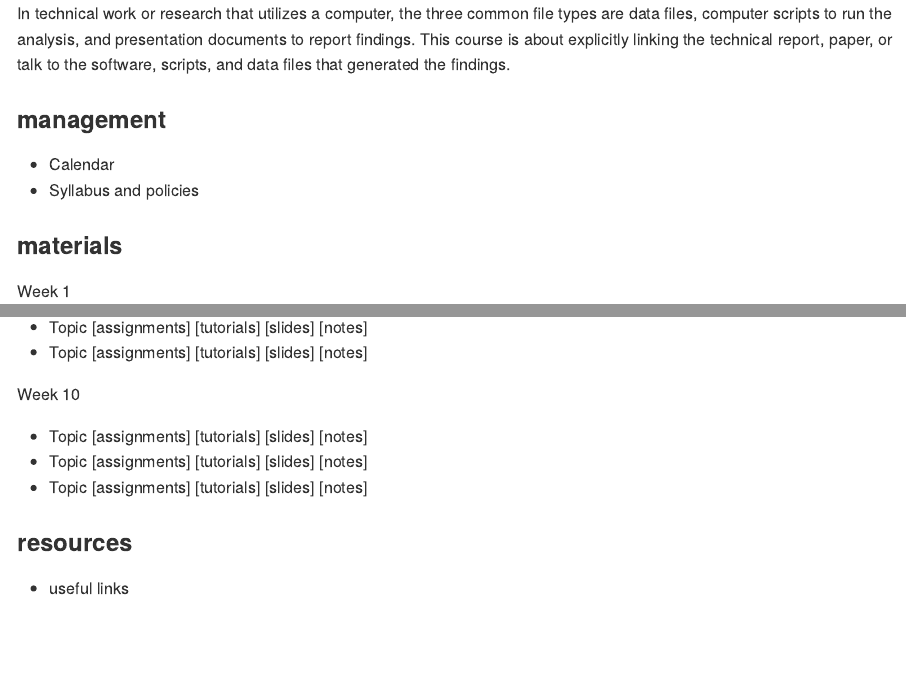
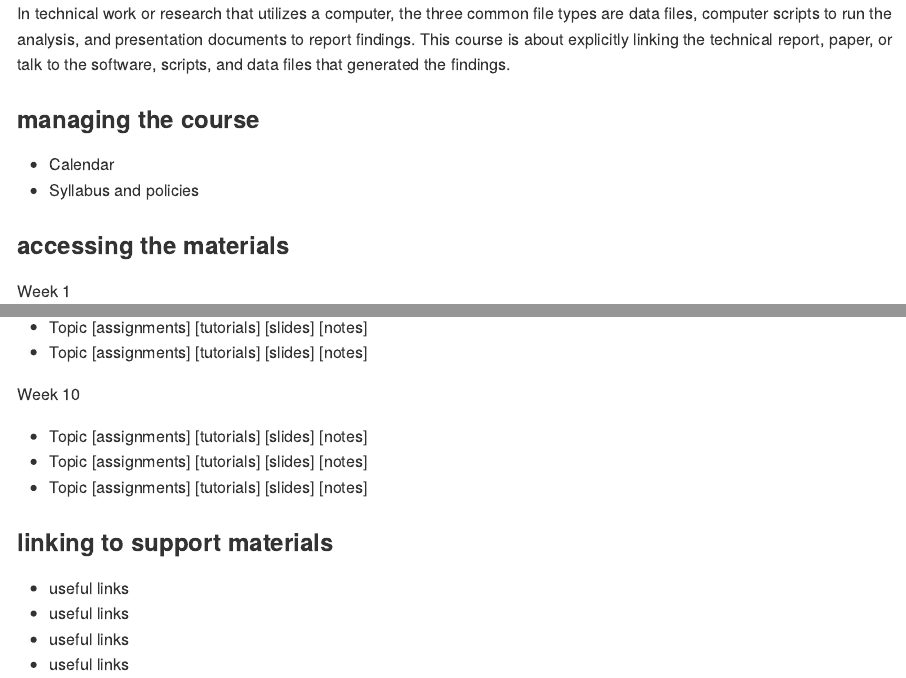
Before and after one commit to staceb/me497-reproducible-research, an R Markdown document (index.Rmd): the page in a window 1100 px wide, from its top, and a second part further down, joined at a grey line. The pictures show the output file index.md that the author committed with the source, drawn offline in the style of GitHub.

Commit message:
update index

```diff
--- a/index.Rmd
+++ b/index.Rmd
@@ -8,12 +8,12 @@ description: reproducible research for the R beginner with RStudio, knitr
 In technical work or research that utilizes a computer, the three common file types are
 data files, computer scripts to run the analysis, and presentation documents to report findings. This course is about explicitly linking the technical report, paper, or talk to the software, scripts, and data files that generated the findings.
 
-### management
+### managing the course
 
 - Calendar
 - Syllabus and policies
 
-### materials
+### accessing the materials
 
 Week 1
 
@@ -77,6 +77,9 @@ Week 10
 
 
 
-### resources
+### linking to support materials
 
 - useful links
+- useful links
+- useful links
+- useful links
```
Also changed, not shown: index.md.
